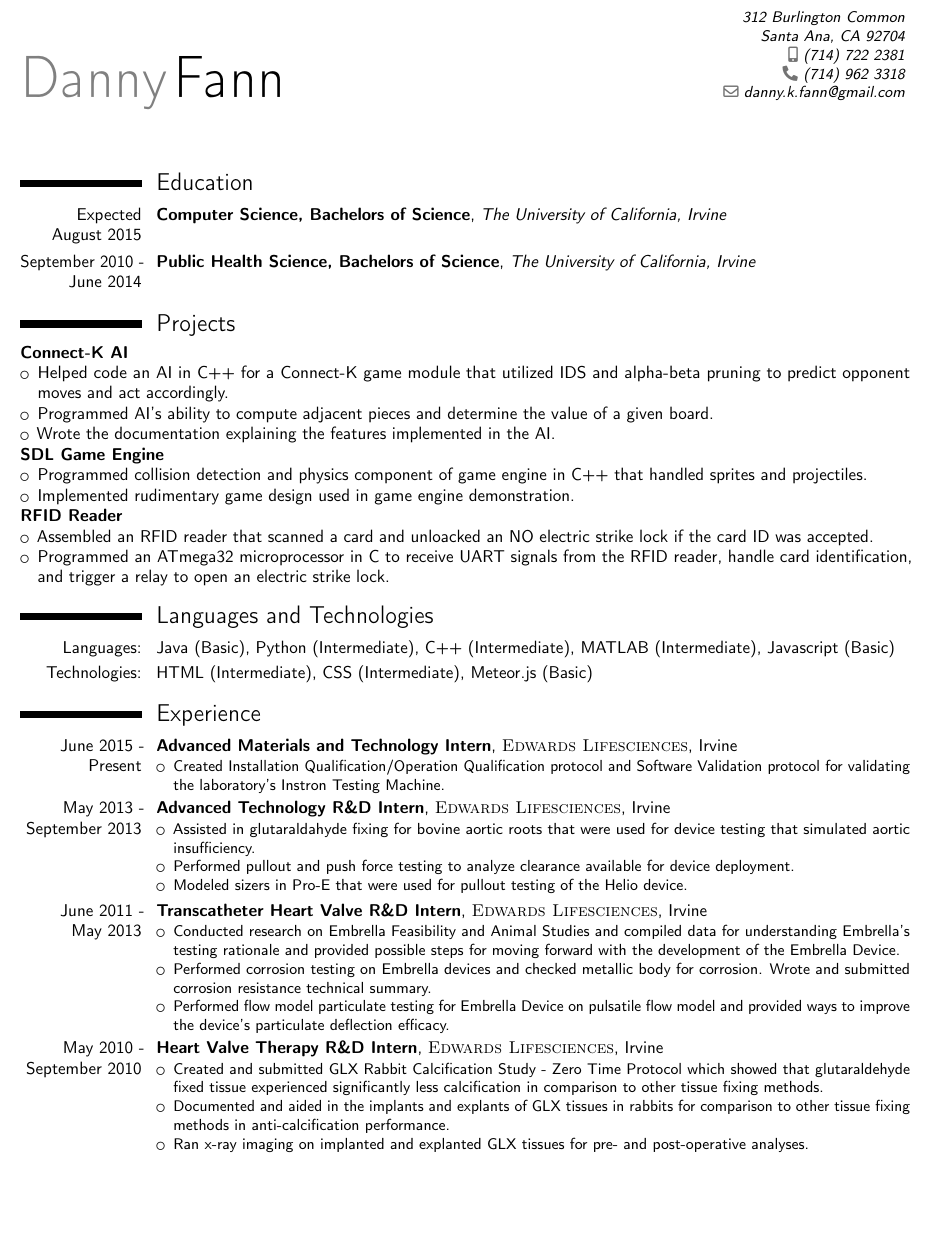
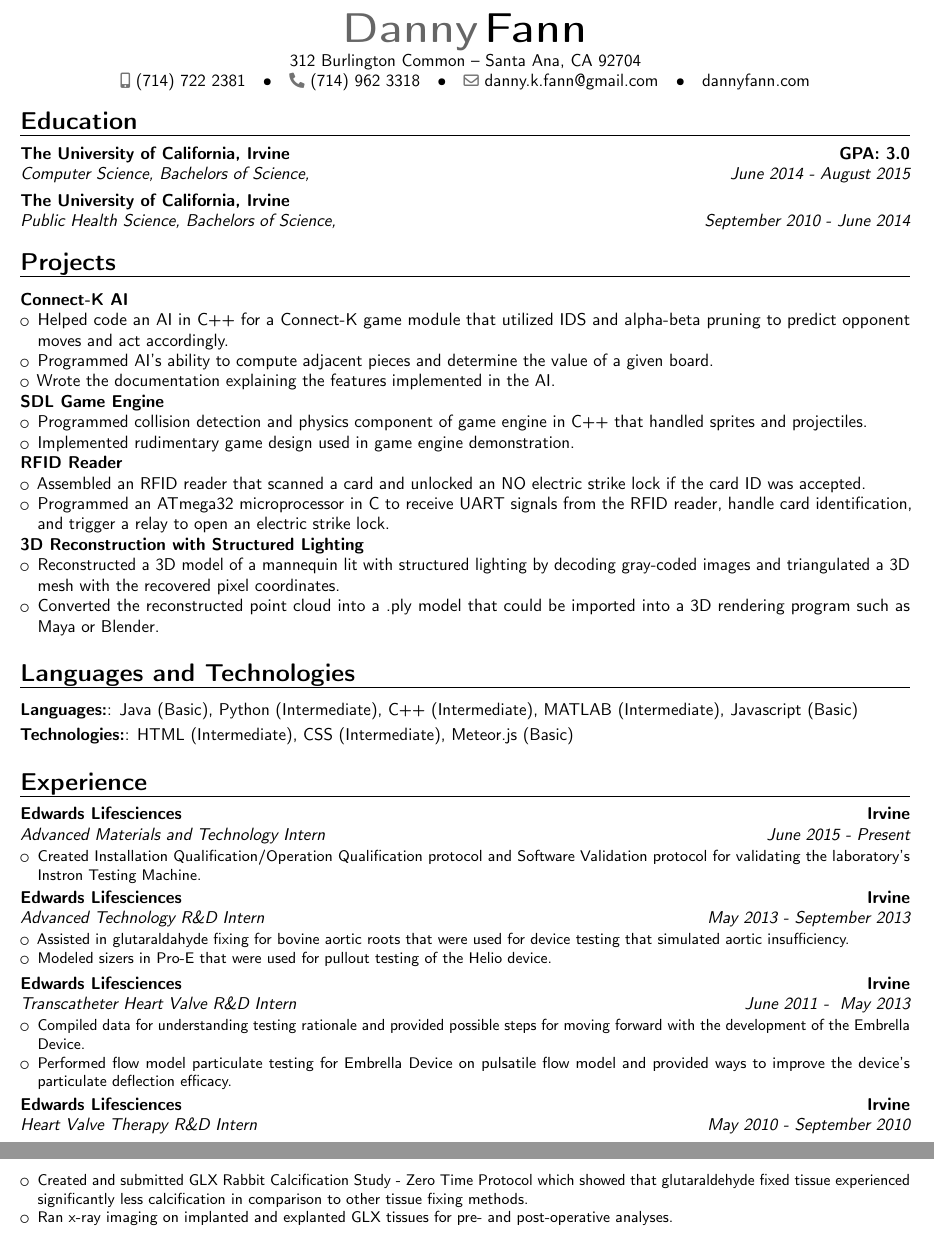
Before and after one commit to dkfann/Resume, a LaTeX CV (Danny Fann Resume.tex): part of the page before the commit and two parts of pages 1 and 2 of 2 after it, the two joined at a grey line, cut at the place of the change, the shorter picture padded with empty space. Compiled offline with pdfLaTeX.

Commit message:
Changed style to banking, adding 3D reconstruct project, culled some work descriptions

```diff
--- a/Danny Fann Resume.tex
+++ b/Danny Fann Resume.tex
@@ -26,7 +26,7 @@
 
 \documentclass[10pt, letterpaper, sans]{moderncv} % Font sizes: 10, 11, or 12; paper sizes: a4paper, letterpaper, a5paper, legalpaper, executivepaper or landscape; font families: sans or roman
 
-\moderncvstyle{classic} % CV theme - options include: 'casual' (default), 'classic', 'oldstyle' and 'banking'
+\moderncvstyle{banking} % CV theme - options include: 'casual' (default), 'classic', 'oldstyle' and 'banking'
 \moderncvcolor{black} % CV color - options include: 'blue' (default), 'orange', 'green', 'red', 'purple', 'grey' and 'black'
 
 %\usepackage{enumitem}
@@ -58,8 +58,8 @@
 \phone{(714) 962 3318}
 %\fax{(000) 111 1113}
 \email{danny.k.fann@gmail.com}
-%\homepage{staff.org.edu/~jsmith}{staff.org.edu/$\sim$jsmith} % The first argument is the url for the clickable link, the second argument is the url displayed in the template - this allows special characters to be displayed such as the tilde in this example
-%\extrainfo{additional information}
+%\homepage{dannyfann.com}{dannyfann.com} % The first argument is the url for the clickable link, the second argument is the url displayed in the template - this allows special characters to be displayed such as the tilde in this example
+\extrainfo{dannyfann.com}
 %\photo[70pt][0.4pt]{pictures/picture} % The first bracket is the picture height, the second is the thickness of the frame around the picture (0pt for no frame)
 %\quote{"A witty and playful quotation" - John Smith}
 
@@ -82,10 +82,10 @@
 %\end{itemize}
 
 
-
+\vspace*{-9mm}
 \section{Education}
 
-\cventry{ Expected \hspace{3pt}August 2015}{Computer Science, Bachelors of Science}{The University of California, Irvine}{}{\empty}{}
+\cventry{June 2014 - August 2015}{Computer Science, Bachelors of Science}{The University of California, Irvine}{GPA: 3.0}{\empty}{}
 \cventry{September 2010 - June 2014}{Public Health Science, Bachelors of Science}{The University of California, Irvine}{}{\empty}{}  % Arguments not required can be left empty
 
 % \section{Coursework}
@@ -127,10 +127,15 @@
 
 \textbf{RFID Reader}
 \begin{itemize}
-\item Assembled an RFID reader that scanned a card and unloacked an NO electric strike lock if the card ID was accepted.
+\item Assembled an RFID reader that scanned a card and unlocked an NO electric strike lock if the card ID was accepted.
 \item Programmed an ATmega32 microprocessor in C to receive UART signals from the RFID reader, handle card identification, and trigger a relay to open an electric strike lock.
 \end{itemize}
 
+\textbf{3D Reconstruction with Structured Lighting}
+\begin{itemize}
+\item Reconstructed a 3D model of a mannequin lit with structured lighting by decoding gray-coded images and triangulated a 3D mesh with the recovered pixel coordinates.
+\item Converted the reconstructed point cloud into a .ply model that could be imported into a 3D rendering program such as Maya or Blender.
+\end{itemize}
 
 \section{Languages and Technologies}
 
@@ -150,15 +155,15 @@
 \cventry{May 2013 - September 2013}{Advanced Technology R\&D Intern}{\textsc{Edwards Lifesciences}}{Irvine}{}{
 \begin{itemize}
 \item Assisted in glutaraldahyde fixing for bovine aortic roots that were used for device testing that simulated aortic insufficiency.
-\item Performed pullout and push force testing to analyze clearance available for device deployment.
+%\item Performed pullout and push force testing to analyze clearance available for device deployment.
 %\item Performed retention testing to find force required to dislodge Helio device.
 \item Modeled sizers in Pro-E that were used for pullout testing of the Helio device.
 \end{itemize}}
 
 \cventry{June 2011 - \hspace{3pt}May 2013}{Transcatheter Heart Valve R\&D Intern}{\textsc{Edwards Lifesciences}}{Irvine}{}{
 \begin{itemize}
-\item Conducted research on Embrella Feasibility and Animal Studies and compiled data for understanding Embrella's testing rationale and provided possible steps for moving forward with the development of the Embrella Device.
-\item Performed corrosion testing on Embrella devices and checked metallic body for corrosion. Wrote and submitted corrosion resistance technical summary.
+\item Compiled data for understanding testing rationale and provided possible steps for moving forward with the development of the Embrella Device.
+%\item Performed corrosion testing on Embrella devices and checked metallic body for corrosion. Wrote and submitted corrosion resistance technical summary.
 %\item Created the documentation and presentation on Embrella Feasability studies, which was used in meetings to reach out of the other groups such as Clinical or for new members of the Embrella Project.
 %\item Performed pore deformation and tear analysis on the Embrella Device, bearing data for understanding stress points and lead to manufacturing a support apparatus and packaging modifications.
 %\item Performed PV and DV testing for Embrella Device involving deployment cycling, force testing, and suture and strut failure testing.
@@ -171,7 +176,6 @@
 \cventry{May 2010 - September 2010}{Heart Valve Therapy R\&D Intern}{\textsc{Edwards Lifesciences}}{Irvine}{}{
 \begin{itemize}
 \item Created and submitted GLX Rabbit Calcification Study - Zero Time Protocol which showed that glutaraldehyde fixed tissue experienced significantly less calcification in comparison to other tissue fixing methods.
-\item Documented and aided in the implants and explants of GLX tissues in rabbits for comparison to other tissue fixing methods in anti-calcification performance.
 \item Ran x-ray imaging on implanted and explanted GLX tissues for pre- and post-operative analyses.
 \end{itemize}}
 
```
Also changed, not shown: Danny Fann Resume.pdf, 2 other files.
